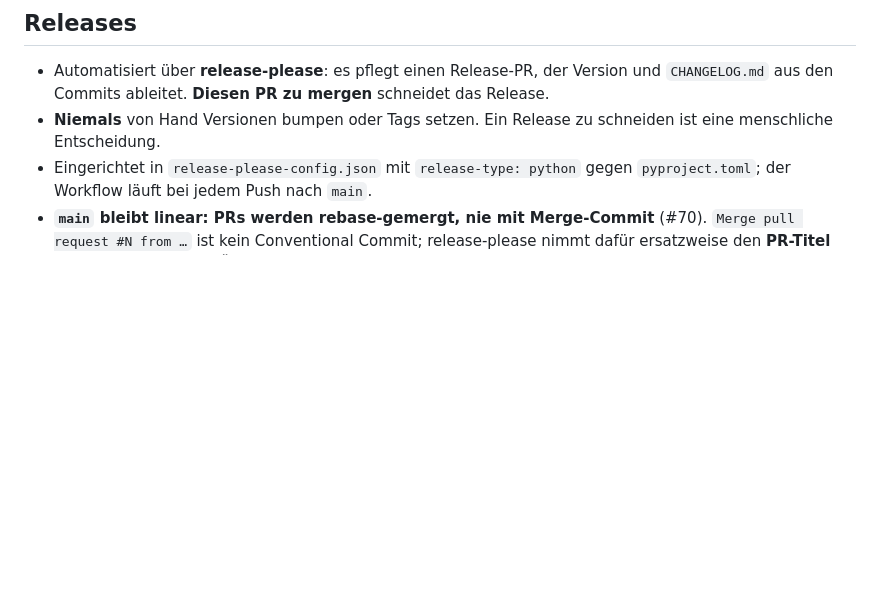
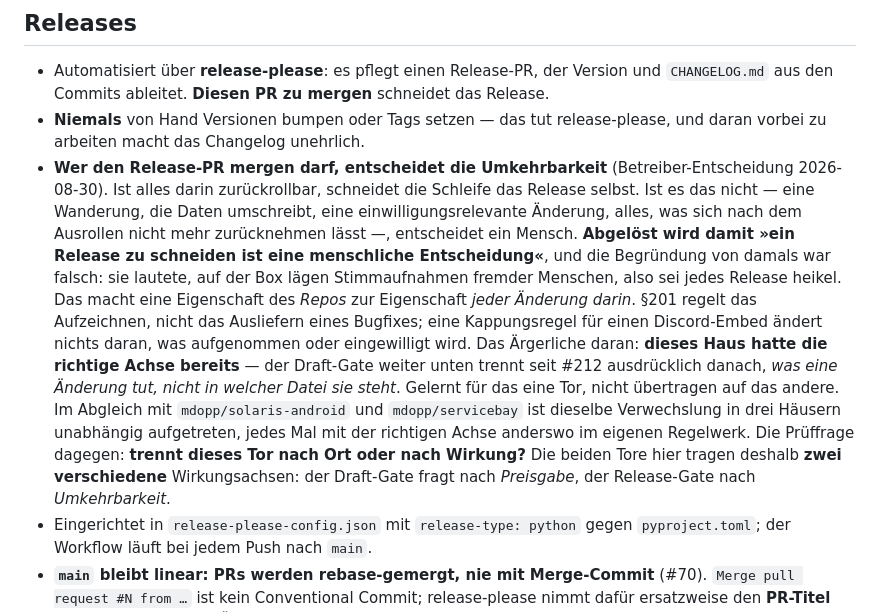
Before and after one commit to mdopp/foundry-chronicle, a Markdown page: CLAUDE.md, the part around the change. Drawn GitHub-style; blank space fills up the shorter version.

Commit message:
docs: das Release-Tor trennt nach Umkehrbarkeit, nicht nach Repo
Bisher galt pauschal, ein Release sei immer eine menschliche Entscheidung. Die
Begruendung dafuer war falsch: sie machte eine Eigenschaft des Repos — hier
liegen Stimmaufnahmen — zur Eigenschaft jeder Aenderung darin. §201 regelt das
Aufzeichnen, nicht das Ausliefern eines Bugfixes.

Neu entscheidet die Umkehrbarkeit der einzelnen Aenderung: zurueckrollbar
schneidet die Schleife selbst, nicht zurueckrollbar entscheidet ein Mensch.

Das Aergerliche ist, dass dieses Haus die richtige Achse schon hatte — der
Draft-Gate trennt seit #212 nach Wirkung statt nach Datei. Gelernt fuer das eine
Tor, nicht uebertragen auf das andere. Im Abgleich mit solaris-android und
servicebay ist dieselbe Verwechslung in drei Haeusern unabhaengig aufgetreten,
jedes Mal mit der richtigen Achse anderswo im eigenen Regelwerk. Die Prueffrage
dagegen steht jetzt mit da.

Die Autoloop-Beschreibung wird mitgezogen, damit nicht zwei Stellen
Verschiedenes sagen.

Betreiber-Entscheidung 2026-08-30.

```diff
--- a/CLAUDE.md
+++ b/CLAUDE.md
@@ -152,8 +152,27 @@ ehrlich, eine mit falscher nicht.
 
 - Automatisiert über **release-please**: es pflegt einen Release-PR, der Version und
   `CHANGELOG.md` aus den Commits ableitet. **Diesen PR zu mergen** schneidet das Release.
-- **Niemals** von Hand Versionen bumpen oder Tags setzen. Ein Release zu schneiden ist
-  eine menschliche Entscheidung.
+- **Niemals** von Hand Versionen bumpen oder Tags setzen — das tut release-please, und
+  daran vorbei zu arbeiten macht das Changelog unehrlich.
+- **Wer den Release-PR mergen darf, entscheidet die Umkehrbarkeit** (Betreiber-Entscheidung
+  2026-08-30). Ist alles darin zurückrollbar, schneidet die Schleife das Release selbst.
+  Ist es das nicht — eine Wanderung, die Daten umschreibt, eine einwilligungsrelevante
+  Änderung, alles, was sich nach dem Ausrollen nicht mehr zurücknehmen lässt —, entscheidet
+  ein Mensch.
+  **Abgelöst wird damit »ein Release zu schneiden ist eine menschliche Entscheidung«**, und
+  die Begründung von damals war falsch: sie lautete, auf der Box lägen Stimmaufnahmen
+  fremder Menschen, also sei jedes Release heikel. Das macht eine Eigenschaft des *Repos*
+  zur Eigenschaft *jeder Änderung darin*. §201 regelt das Aufzeichnen, nicht das Ausliefern
+  eines Bugfixes; eine Kappungsregel für einen Discord-Embed ändert nichts daran, was
+  aufgenommen oder eingewilligt wird.
+  Das Ärgerliche daran: **dieses Haus hatte die richtige Achse bereits** — der Draft-Gate
+  weiter unten trennt seit #212 ausdrücklich danach, *was eine Änderung tut, nicht in welcher
+  Datei sie steht*. Gelernt für das eine Tor, nicht übertragen auf das andere. Im Abgleich
+  mit `mdopp/solaris-android` und `mdopp/servicebay` ist dieselbe Verwechslung in drei
+  Häusern unabhängig aufgetreten, jedes Mal mit der richtigen Achse anderswo im eigenen
+  Regelwerk. Die Prüffrage dagegen: **trennt dieses Tor nach Ort oder nach Wirkung?**
+  Die beiden Tore hier tragen deshalb **zwei verschiedene** Wirkungsachsen: der Draft-Gate
+  fragt nach *Preisgabe*, der Release-Gate nach *Umkehrbarkeit*.
 - Eingerichtet in `release-please-config.json` mit `release-type: python` gegen
   `pyproject.toml`; der Workflow läuft bei jedem Push nach `main`.
 - **`main` bleibt linear: PRs werden rebase-gemergt, nie mit Merge-Commit** (#70).
```
Also changed, not shown: 1 other file.
